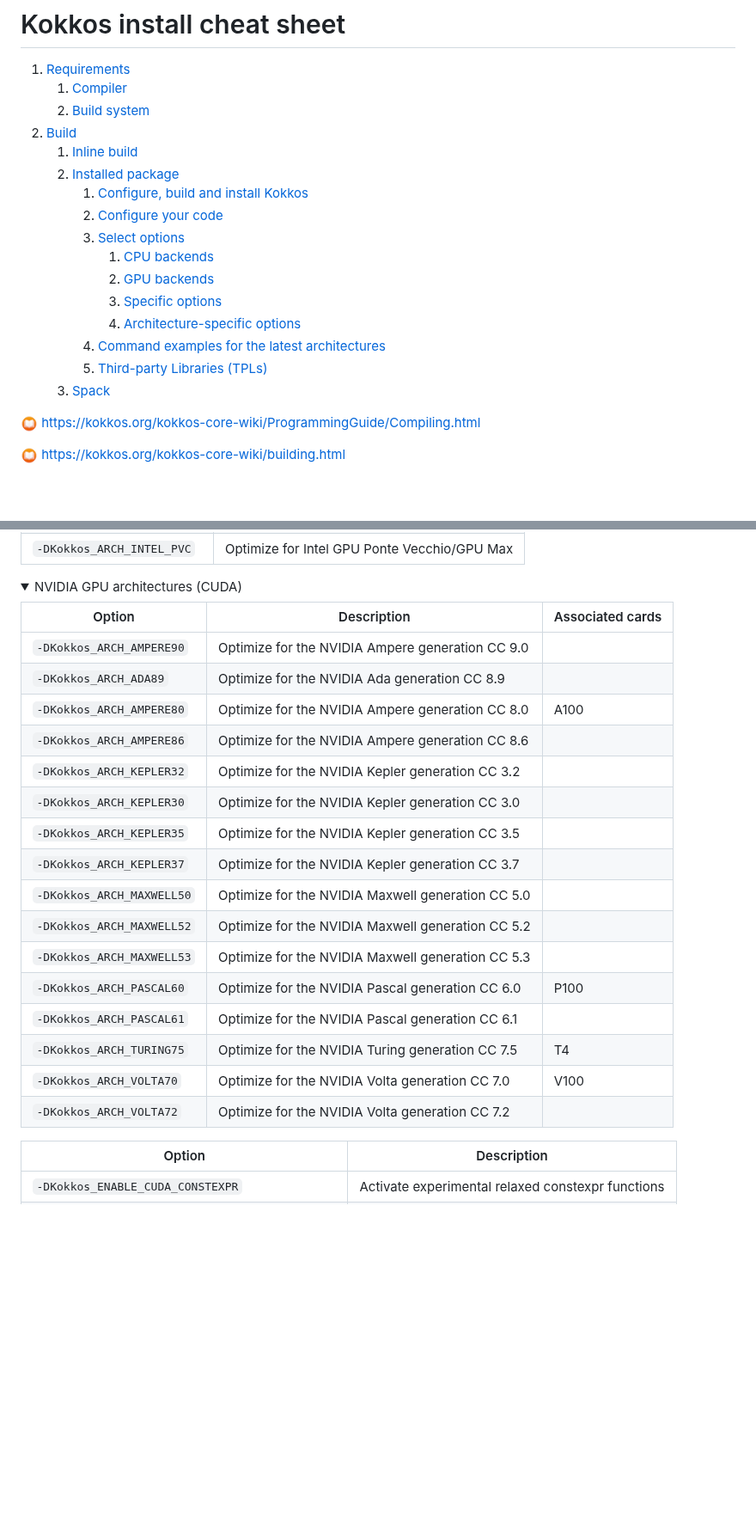
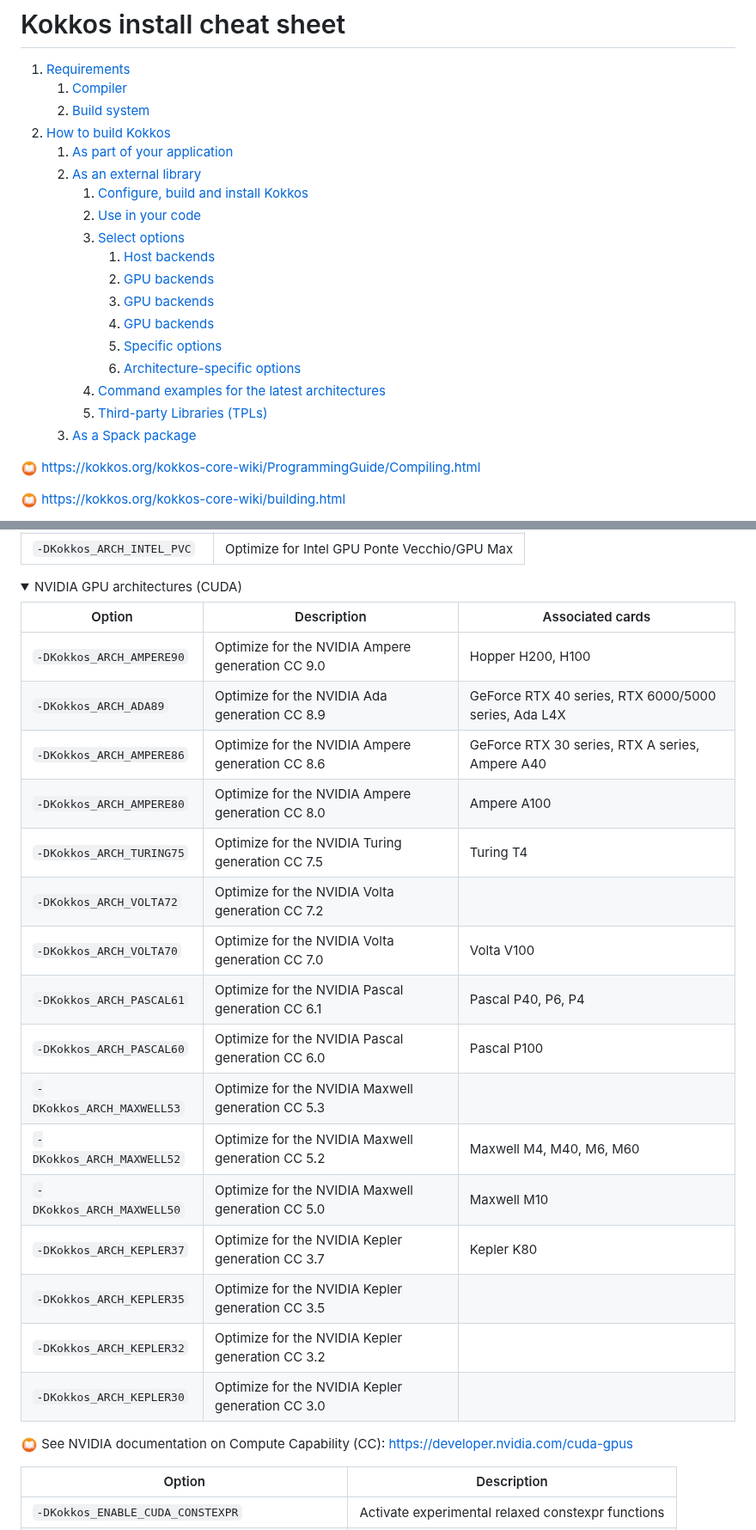
Before and after one commit to CExA-project/cheat-sheet-for-kokkos, a Markdown page: install.md, 2 parts joined by grey strips. Shown at 86% size. GitHub-like rendering; folded sections open; blank space fills up the shorter version.

```diff
--- a/install.md
+++ b/install.md
@@ -3,19 +3,21 @@
 1. [Requirements](#requirements)
 	1. [Compiler](#compiler)
 	2. [Build system](#build-system)
-2. [Build](#build)
-	1. [Inline build](#inline-build)
-	2. [Installed package](#installed-package)
+2. [How to build Kokkos](#how-to-build-kokkos)
+	1. [As part of your application](#as-part-of-your-application)
+	2. [As an external library](#as-an-external-library)
 		1. [Configure, build and install Kokkos](#configure-build-and-install-kokkos)
-		2. [Configure your code](#configure-your-code)
+		2. [Use in your code](#use-in-your-code)
 		3. [Select options](#select-options)
-			1. [CPU backends](#cpu-backends)
+			1. [Host backends](#host-backends)
 			2. [GPU backends](#gpu-backends)
-			3. [Specific options](#specific-options)
-			4. [Architecture-specific options](#architecture-specific-options)
+			3. [GPU backends](#gpu-backends)
+			4. [GPU backends](#gpu-backends)
+			5. [Specific options](#specific-options)
+			6. [Architecture-specific options](#architecture-specific-options)
 		4. [Command examples for the latest architectures](#command-examples-for-the-latest-architectures)
 		5. [Third-party Libraries (TPLs)](#third-party-libraries-tpls)
-	3. [Spack](#spack)
+	3. [As a Spack package](#as-a-spack-package)
 
 <img title="Doc" alt="Doc" src="./images/documentation.png" height="20"> https://kokkos.org/kokkos-core-wiki/ProgrammingGuide/Compiling.html
 
@@ -252,24 +254,26 @@ cmake -B build \
 <details>
 <summary>NVIDIA GPU architectures (CUDA)</summary>
 
-| Option                    | Description                                       | Associated cards |
-|---------------------------|---------------------------------------------------|------------------|
-| `-DKokkos_ARCH_AMPERE90`  | Optimize for the NVIDIA Ampere generation CC 9.0  |                  |
-| `-DKokkos_ARCH_ADA89`     | Optimize for the NVIDIA Ada generation CC 8.9     |                  |
-| `-DKokkos_ARCH_AMPERE80`  | Optimize for the NVIDIA Ampere generation CC 8.0  | A100             |
-| `-DKokkos_ARCH_AMPERE86`  | Optimize for the NVIDIA Ampere generation CC 8.6  |                  |
-| `-DKokkos_ARCH_KEPLER32`  | Optimize for the NVIDIA Kepler generation CC 3.2  |                  |
-| `-DKokkos_ARCH_KEPLER30`  | Optimize for the NVIDIA Kepler generation CC 3.0  |                  |
-| `-DKokkos_ARCH_KEPLER35`  | Optimize for the NVIDIA Kepler generation CC 3.5  |                  |
-| `-DKokkos_ARCH_KEPLER37`  | Optimize for the NVIDIA Kepler generation CC 3.7  |                  |
-| `-DKokkos_ARCH_MAXWELL50` | Optimize for the NVIDIA Maxwell generation CC 5.0 |                  |
-| `-DKokkos_ARCH_MAXWELL52` | Optimize for the NVIDIA Maxwell generation CC 5.2 |                  |
-| `-DKokkos_ARCH_MAXWELL53` | Optimize for the NVIDIA Maxwell generation CC 5.3 |                  |
-| `-DKokkos_ARCH_PASCAL60`  | Optimize for the NVIDIA Pascal generation CC 6.0  | P100             |
-| `-DKokkos_ARCH_PASCAL61`  | Optimize for the NVIDIA Pascal generation CC 6.1  |                  |
-| `-DKokkos_ARCH_TURING75`  | Optimize for the NVIDIA Turing generation CC 7.5  | T4               |
-| `-DKokkos_ARCH_VOLTA70`   | Optimize for the NVIDIA Volta generation CC 7.0   | V100             |
-| `-DKokkos_ARCH_VOLTA72`   | Optimize for the NVIDIA Volta generation CC 7.2   |                  |
+| Option                    | Description                                       | Associated cards                                     |
+|---------------------------|---------------------------------------------------|------------------------------------------------------|
+| `-DKokkos_ARCH_AMPERE90`  | Optimize for the NVIDIA Ampere generation CC 9.0  | Hopper H200, H100                                    |
+| `-DKokkos_ARCH_ADA89`     | Optimize for the NVIDIA Ada generation CC 8.9     | GeForce RTX 40 series, RTX 6000/5000 series, Ada L4X |
+| `-DKokkos_ARCH_AMPERE86`  | Optimize for the NVIDIA Ampere generation CC 8.6  | GeForce RTX 30 series, RTX A series, Ampere A40      |
+| `-DKokkos_ARCH_AMPERE80`  | Optimize for the NVIDIA Ampere generation CC 8.0  | Ampere A100                                          |
+| `-DKokkos_ARCH_TURING75`  | Optimize for the NVIDIA Turing generation CC 7.5  | Turing T4                                            |
+| `-DKokkos_ARCH_VOLTA72`   | Optimize for the NVIDIA Volta generation CC 7.2   |                                                      |
+| `-DKokkos_ARCH_VOLTA70`   | Optimize for the NVIDIA Volta generation CC 7.0   | Volta V100                                           |
+| `-DKokkos_ARCH_PASCAL61`  | Optimize for the NVIDIA Pascal generation CC 6.1  | Pascal P40, P6, P4                                   |
+| `-DKokkos_ARCH_PASCAL60`  | Optimize for the NVIDIA Pascal generation CC 6.0  | Pascal P100                                          |
+| `-DKokkos_ARCH_MAXWELL53` | Optimize for the NVIDIA Maxwell generation CC 5.3 |                                                      |
+| `-DKokkos_ARCH_MAXWELL52` | Optimize for the NVIDIA Maxwell generation CC 5.2 | Maxwell M4, M40, M6, M60                             |
+| `-DKokkos_ARCH_MAXWELL50` | Optimize for the NVIDIA Maxwell generation CC 5.0 | Maxwell M10                                          |
+| `-DKokkos_ARCH_KEPLER37`  | Optimize for the NVIDIA Kepler generation CC 3.7  | Kepler K80                                           |
+| `-DKokkos_ARCH_KEPLER35`  | Optimize for the NVIDIA Kepler generation CC 3.5  |                                                      |
+| `-DKokkos_ARCH_KEPLER32`  | Optimize for the NVIDIA Kepler generation CC 3.2  |                                                      |
+| `-DKokkos_ARCH_KEPLER30`  | Optimize for the NVIDIA Kepler generation CC 3.0  |                                                      |
+
+<img title="Doc" alt="Doc" src="./images/documentation.png" height="20"> See NVIDIA documentation on Compute Capability (CC): https://developer.nvidia.com/cuda-gpus
 
 | Option                                         | Description                                       |
 |------------------------------------------------|---------------------------------------------------|
```
Also changed, not shown: other parts of install.md (+17 -17 lines), utilization.md (+12 -13 lines).
